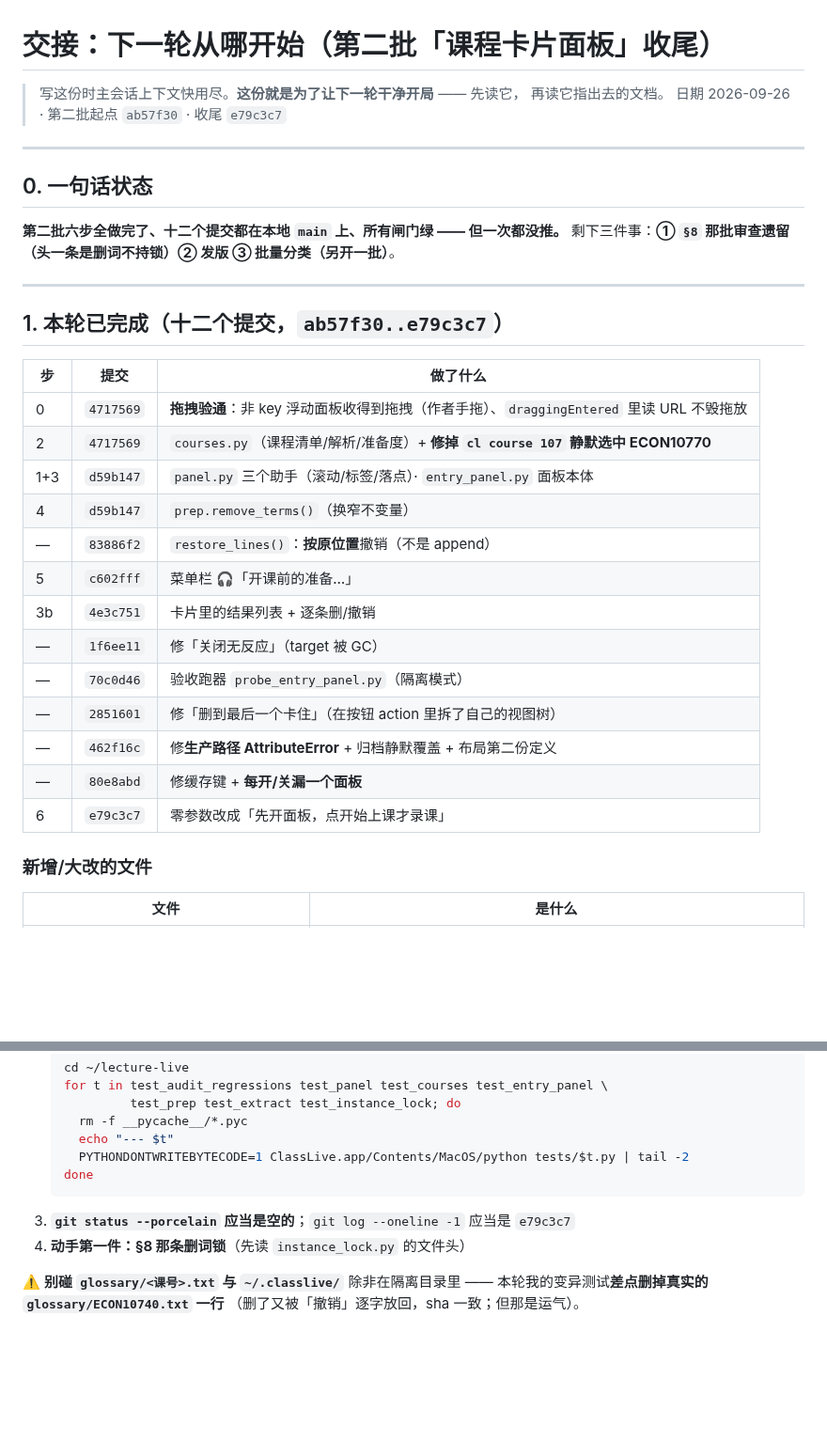
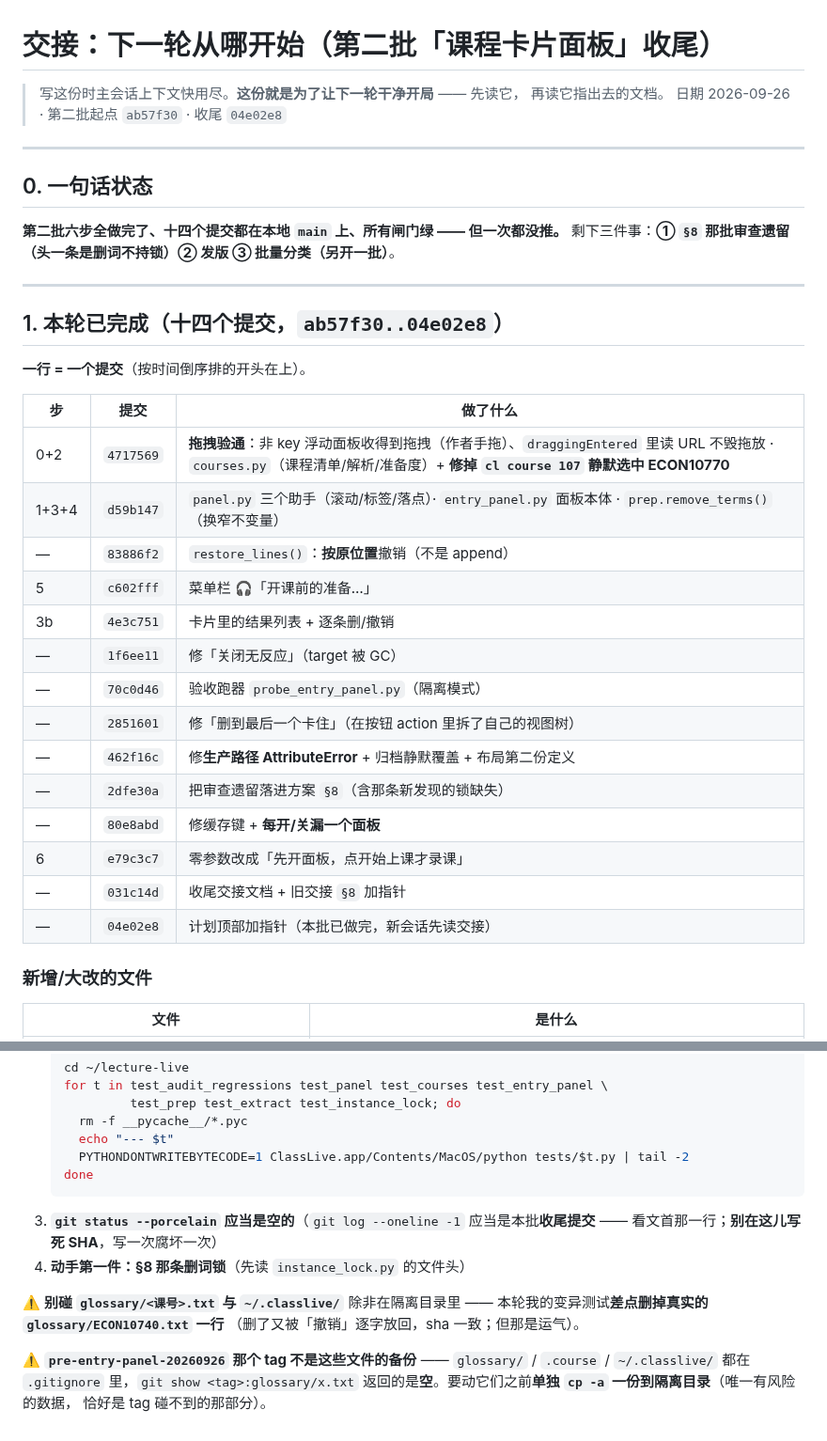
Before and after one commit to OUENMING/lecture-live, a Markdown page: docs/HANDOFF-entry-panel.md, 2 parts joined by grey strips. Shown at 94% size. Drawn GitHub-style; blank space fills up the shorter version.

Commit message:
交接文档纠错：SHA 断链 + 两处过时数字 + 提交清单缺两条
复核第二批产出时扫出来的，四处同源 —— §0 / 表头 / 提交表都写在最后
两条文档提交之前，提交完没回改：

- PLAN §8 引的 `80eabd` 不是合法对象（正确 `80e8abd`）
- 交接 §0 「十二个提交」→ 实际 ab57f30..HEAD = 14
- 交接文首「收尾 e79c3c7」→ 实际 `04e02e8`
- 交接 §1 表 4717569 列了两遍、漏 2dfe30a/031c14d/04e02e8

改法是换核验方式：把两文档里每个 `[0-9a-f]{7,40}` 抽出来跑
`git cat-file -t`，现在 15/15 全 ok，与「十四个提交」自洽。
§7 那句写死的 SHA 一并改成指向文首（写一次腐坏一次）。

顺带：§7 末尾点明 `pre-entry-panel-20260926` 这个 tag **不是**
`glossary/` 的备份（`.gitignore` 覆盖的那族数据，tag 里是空的）。

````diff
--- a/docs/HANDOFF-entry-panel.md
+++ b/docs/HANDOFF-entry-panel.md
@@ -2,25 +2,25 @@
 
 > 写这份时主会话上下文快用尽。**这份就是为了让下一轮干净开局** —— 先读它，
 > 再读它指出去的文档。
-> 日期 2026-09-26 · 第二批起点 `ab57f30` · 收尾 `e79c3c7`
+> 日期 2026-09-26 · 第二批起点 `ab57f30` · 收尾 `04e02e8`
 
 ---
 
 ## 0. 一句话状态
 
-**第二批六步全做完了、十二个提交都在本地 `main` 上、所有闸门绿 —— 但一次都没推。**
+**第二批六步全做完了、十四个提交都在本地 `main` 上、所有闸门绿 —— 但一次都没推。**
 剩下三件事：**① `§8` 那批审查遗留（头一条是删词不持锁）② 发版 ③ 批量分类（另开一批）**。
 
 ---
 
-## 1. 本轮已完成（十二个提交，`ab57f30..e79c3c7`）
+## 1. 本轮已完成（十四个提交，`ab57f30..04e02e8`）
+
+**一行 = 一个提交**（按时间倒序排的开头在上）。
 
 | 步 | 提交 | 做了什么 |
 |---|---|---|
-| 0 | `4717569` | **拖拽验通**：非 key 浮动面板收得到拖拽（作者手拖）、`draggingEntered` 里读 URL 不毁拖放 |
-| 2 | `4717569` | `courses.py`（课程清单/解析/准备度）+ **修掉 `cl course 107` 静默选中 ECON10770** |
-| 1+3 | `d59b147` | `panel.py` 三个助手（滚动/标签/落点）· `entry_panel.py` 面板本体 |
-| 4 | `d59b147` | `prep.remove_terms()`（换窄不变量） |
+| 0+2 | `4717569` | **拖拽验通**：非 key 浮动面板收得到拖拽（作者手拖）、`draggingEntered` 里读 URL 不毁拖放 · `courses.py`（课程清单/解析/准备度）+ **修掉 `cl course 107` 静默选中 ECON10770** |
+| 1+3+4 | `d59b147` | `panel.py` 三个助手（滚动/标签/落点）· `entry_panel.py` 面板本体 · `prep.remove_terms()`（换窄不变量） |
 | — | `83886f2` | `restore_lines()`：**按原位置**撤销（不是 append） |
 | 5 | `c602fff` | 菜单栏 🎧「开课前的准备…」 |
 | 3b | `4e3c751` | 卡片里的结果列表 + 逐条删/撤销 |
@@ -28,8 +28,11 @@
 | — | `70c0d46` | 验收跑器 `probe_entry_panel.py`（隔离模式） |
 | — | `2851601` | 修「删到最后一个卡住」（在按钮 action 里拆了自己的视图树） |
 | — | `462f16c` | 修**生产路径 AttributeError** + 归档静默覆盖 + 布局第二份定义 |
+| — | `2dfe30a` | 把审查遗留落进方案 `§8`（含那条新发现的锁缺失） |
 | — | `80e8abd` | 修缓存键 + **每开/关漏一个面板** |
 | 6 | `e79c3c7` | 零参数改成「先开面板，点开始上课才录课」 |
+| — | `031c14d` | 收尾交接文档 + 旧交接 `§8` 加指针 |
+| — | `04e02e8` | 计划顶部加指针（本批已做完，新会话先读交接） |
 
 ### 新增/大改的文件
 
@@ -180,9 +183,14 @@ test_courses.py 46 · test_extract.py 24 · test_instance_lock.py 22 · test_aud
      PYTHONDONTWRITEBYTECODE=1 ClassLive.app/Contents/MacOS/python tests/$t.py | tail -2
    done
    ```
-3. **`git status --porcelain` 应当是空的**；`git log --oneline -1` 应当是 `e79c3c7`
+3. **`git status --porcelain` 应当是空的**（`git log --oneline -1` 应当是本批**收尾提交** —— 看文首那一行；**别在这儿写死 SHA**，写一次腐坏一次）
 4. **动手第一件：§8 那条删词锁**（先读 `instance_lock.py` 的文件头）
 
 ⚠️ **别碰 `glossary/<课号>.txt` 与 `~/.classlive/`** 除非在隔离目录里 ——
 本轮我的变异测试**差点删掉真实的 `glossary/ECON10740.txt` 一行**
 （删了又被「撤销」逐字放回，sha 一致；但那是运气）。
+
+⚠️ **`pre-entry-panel-20260926` 那个 tag 不是这些文件的备份** ——
+`glossary/` / `.course` / `~/.classlive/` 都在 `.gitignore` 里，`git show <tag>:glossary/x.txt`
+返回的是**空**。要动它们之前**单独 `cp -a` 一份到隔离目录**（唯一有风险的数据，
+恰好是 tag 碰不到的那部分）。
````
Also changed, not shown: docs/PLAN-entry-panel.md (+1 -1 lines).
